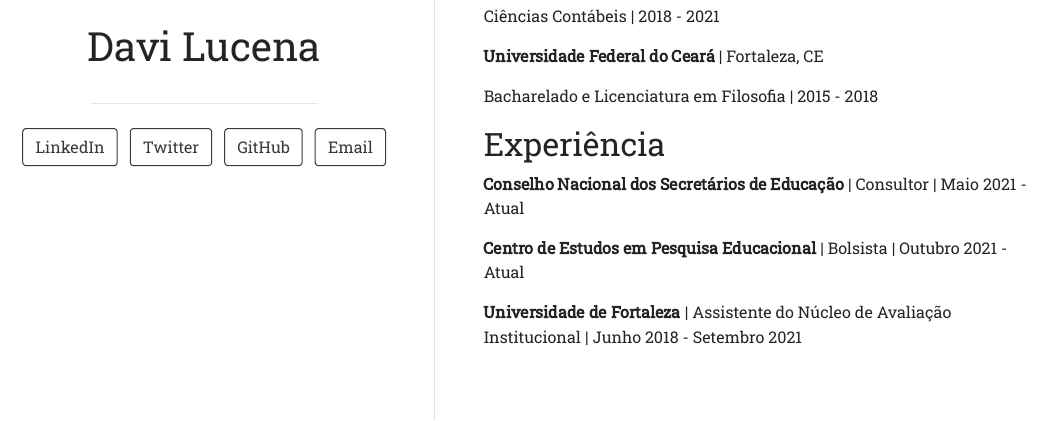
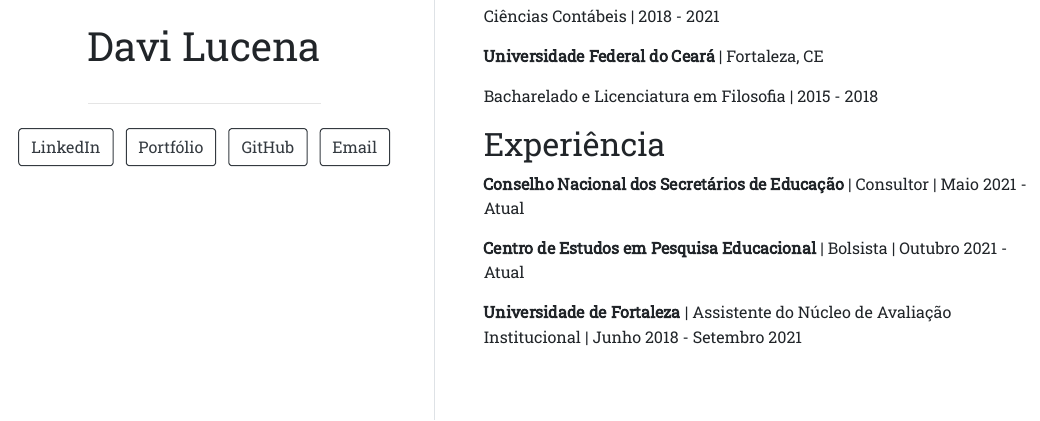
Before and after one commit to dvluc/site, an R Markdown document (index.Rmd): the page in a window 1100 px wide, from 480 px down. The pictures show the output file index.html that the author committed with the source, opened offline.

Commit message:
atualização de portfólio

```diff
--- a/index.Rmd
+++ b/index.Rmd
@@ -4,8 +4,8 @@
 links:
   - label: LinkedIn
     url: "https://www.linkedin.com/in/davi-lucena-110b09218/"
-  - label: Twitter
-    url: "https://twitter.com/crookedrain2"
+  - label: Portfólio
+    url: ""
   - label: GitHub
     url: "https://github.com/dvluc"
   - label: Email
```
Also changed, not shown: index.html.
